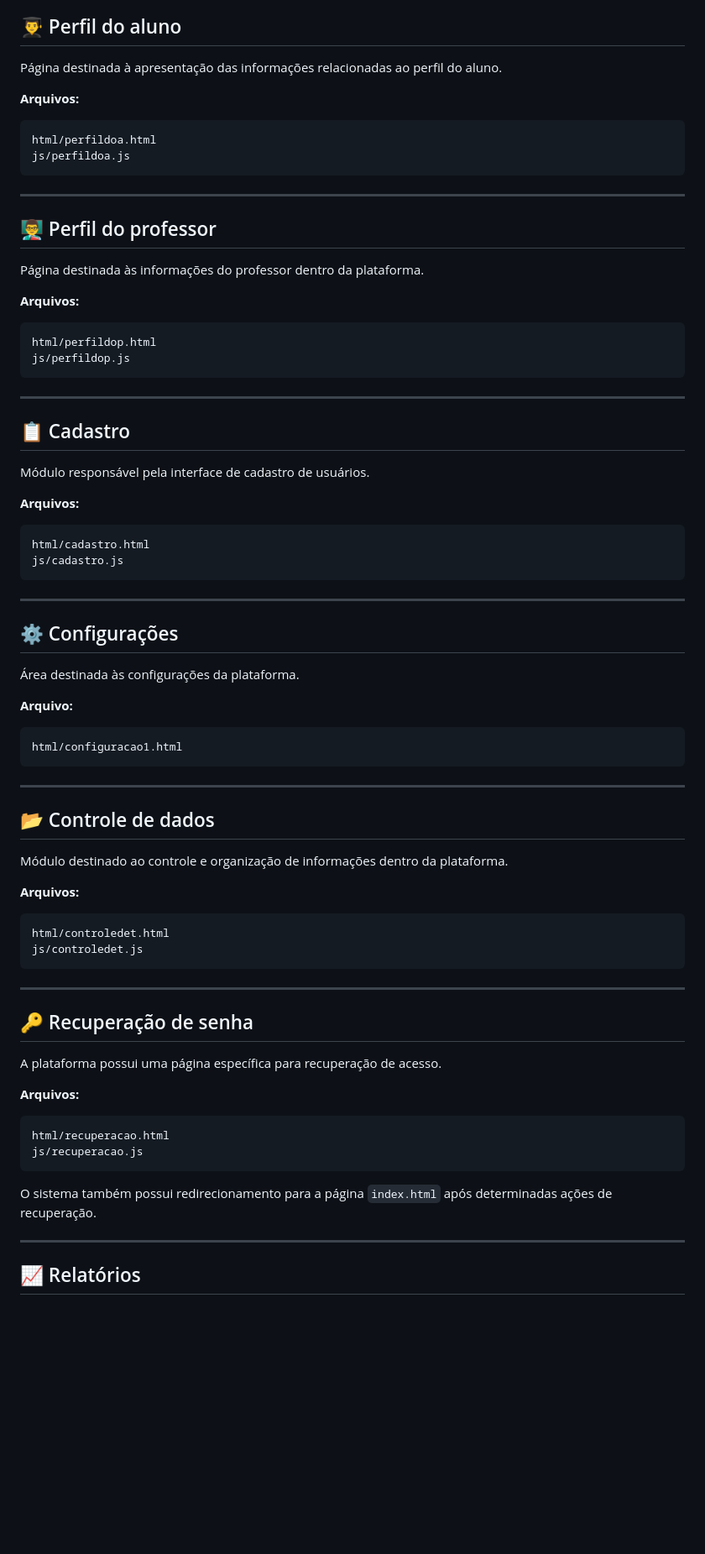
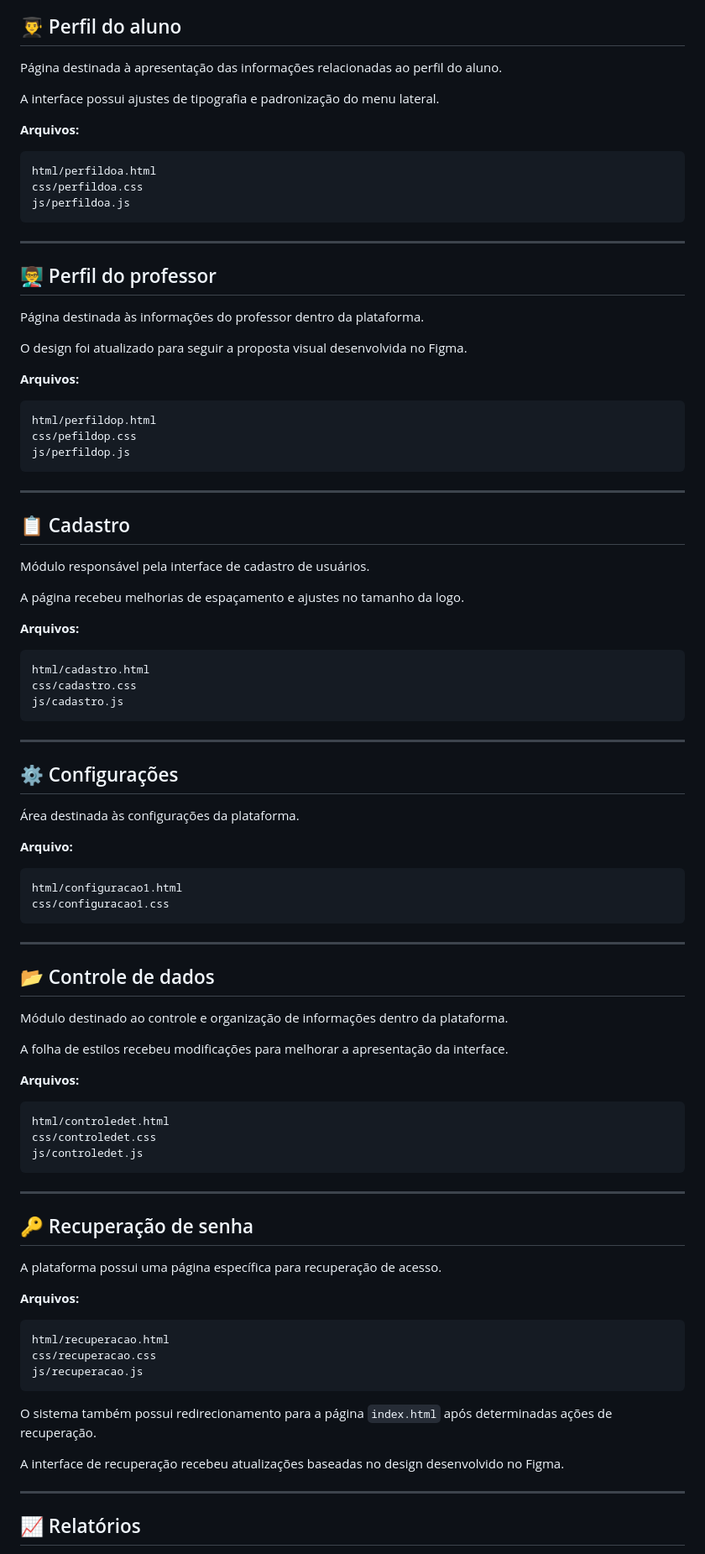
Before and after one commit to joserodolf199-blip/blocos-de-notas-para-educadores, a Markdown page: README.md, the part around one of its changes. Shown at 84% size. Drawn GitHub-style; blank space fills up the shorter version.

````diff
--- a/README.md
+++ b/README.md
@@ -113,10 +124,13 @@ js/frequencia.js
 
 Página destinada à apresentação das informações relacionadas ao perfil do aluno.
 
+A interface possui ajustes de tipografia e padronização do menu lateral.
+
 **Arquivos:**
 
 ```text
 html/perfildoa.html
+css/perfildoa.css
 js/perfildoa.js
 ```
 
@@ -126,10 +140,13 @@ js/perfildoa.js
 
 Página destinada às informações do professor dentro da plataforma.
 
+O design foi atualizado para seguir a proposta visual desenvolvida no Figma.
+
 **Arquivos:**
 
 ```text
 html/perfildop.html
+css/pefildop.css
 js/perfildop.js
 ```
 
@@ -139,10 +156,13 @@ js/perfildop.js
 
 Módulo responsável pela interface de cadastro de usuários.
 
+A página recebeu melhorias de espaçamento e ajustes no tamanho da logo.
+
 **Arquivos:**
 
 ```text
 html/cadastro.html
+css/cadastro.css
 js/cadastro.js
 ```
 
@@ -156,6 +176,7 @@ js/cadastro.js
 
 ```text
 html/configuracao1.html
+css/configuracao1.css
 ```
 
 ---
@@ -164,10 +185,13 @@ html/configuracao1.html
 
 Módulo destinado ao controle e organização de informações dentro da plataforma.
 
+A folha de estilos recebeu modificações para melhorar a apresentação da interface.
+
 **Arquivos:**
 
 ```text
 html/controledet.html
+css/controledet.css
 js/controledet.js
 ```
 
@@ -181,10 +205,13 @@ A plataforma possui uma página específica para recuperação de acesso.
 
 ```text
 html/recuperacao.html
+css/recuperacao.css
 js/recuperacao.js
 ```
 
 O sistema também possui redirecionamento para a página `index.html` após determinadas ações de recuperação.
+
+A interface de recuperação recebeu atualizações baseadas no design desenvolvido no Figma.
 
 ---
 
````
Also changed, not shown: other parts of README.md (+120 -15 lines).
